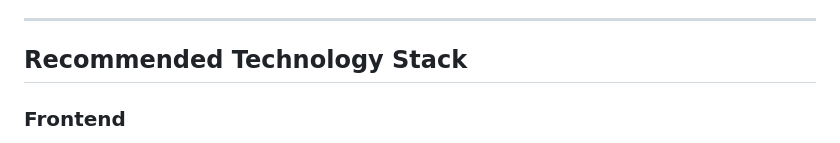
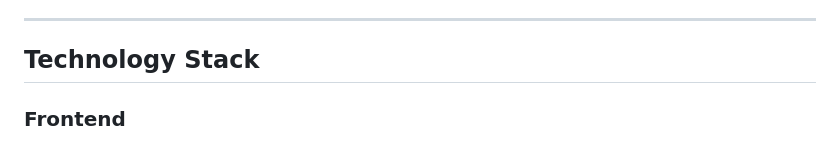
Before and after one commit to Dimakatso26-del/Learner-support-portal, a Markdown page: docs/README.md, the part around the change. Drawn GitHub-style.

Commit message:
Update section header for technology stack

```diff
--- a/docs/README.md
+++ b/docs/README.md
@@ -345,7 +345,7 @@ Administrative views include:
 - User preference management.
 - Adaptive display options.
 ----
-## Recommended Technology Stack
+## Technology Stack
 
 ### Frontend
 
```
